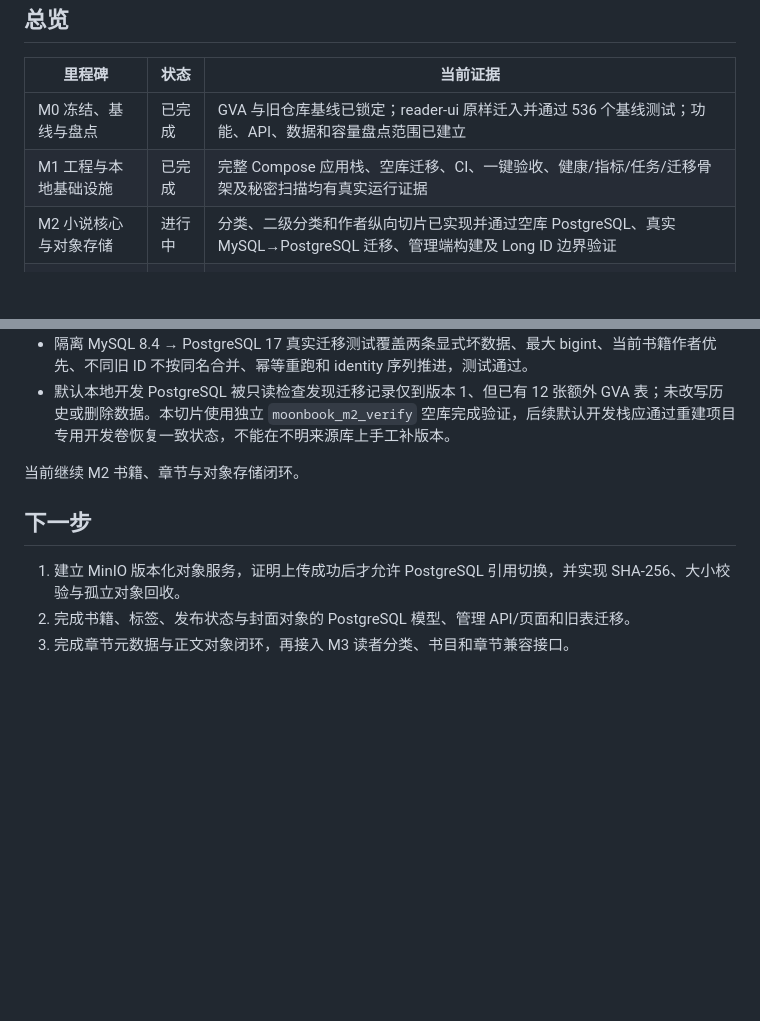
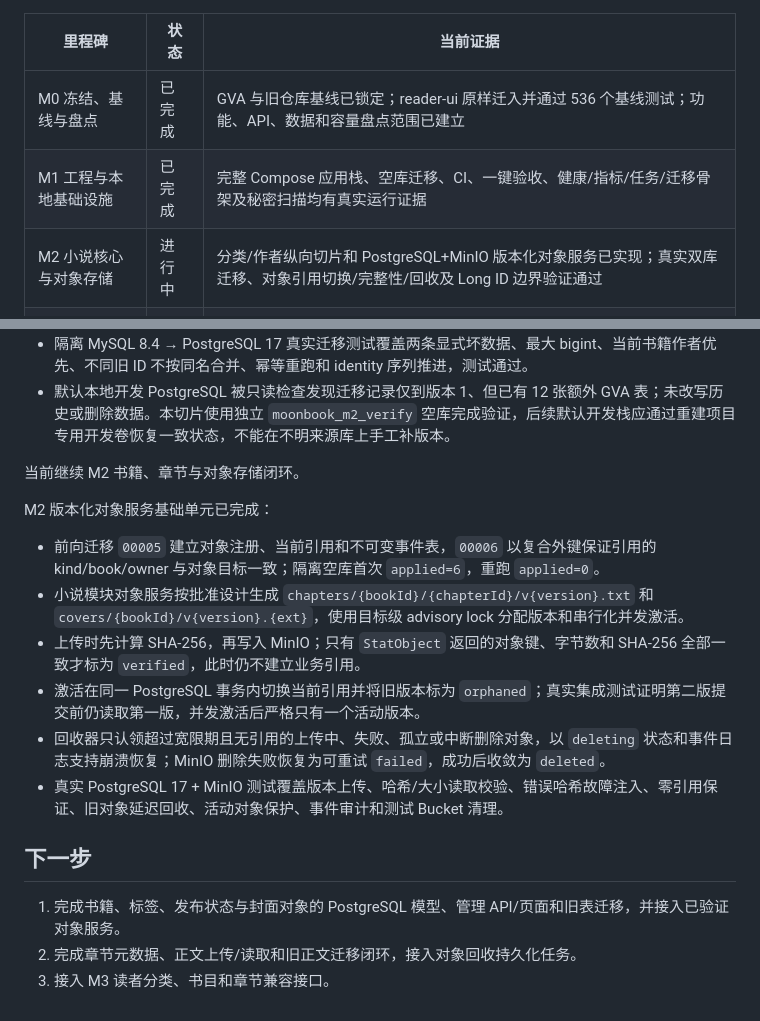
Before and after one commit to yveJohn/moonbook, a Markdown page: docs/progress/refactor-status.md, 2 parts joined by grey strips. Drawn GitHub-style; blank space fills up the shorter version.

Commit message:
更新M2对象存储进度

```diff
--- a/docs/progress/refactor-status.md
+++ b/docs/progress/refactor-status.md
@@ -8,7 +8,7 @@
 | --- | --- | --- |
 | M0 冻结、基线与盘点 | 已完成 | GVA 与旧仓库基线已锁定；reader-ui 原样迁入并通过 536 个基线测试；功能、API、数据和容量盘点范围已建立 |
 | M1 工程与本地基础设施 | 已完成 | 完整 Compose 应用栈、空库迁移、CI、一键验收、健康/指标/任务/迁移骨架及秘密扫描均有真实运行证据 |
-| M2 小说核心与对象存储 | 进行中 | 分类、二级分类和作者纵向切片已实现并通过空库 PostgreSQL、真实 MySQL→PostgreSQL 迁移、管理端构建及 Long ID 边界验证 |
+| M2 小说核心与对象存储 | 进行中 | 分类/作者纵向切片和 PostgreSQL+MinIO 版本化对象服务已实现；真实双库迁移、对象引用切换/完整性/回收及 Long ID 边界验证通过 |
 | M3 读者域与零修改兼容 | 未开始 | - |
 | M4 交易、支付与运营 | 未开始 | - |
 | M5 内容生产与长任务 | 未开始 | - |
@@ -77,8 +77,17 @@ M2 第一条“分类、二级分类、作者”纵向切片已完成：
 
 当前继续 M2 书籍、章节与对象存储闭环。
 
+M2 版本化对象服务基础单元已完成：
+
+- 前向迁移 `00005` 建立对象注册、当前引用和不可变事件表，`00006` 以复合外键保证引用的 kind/book/owner 与对象目标一致；隔离空库首次 `applied=6`，重跑 `applied=0`。
+- 小说模块对象服务按批准设计生成 `chapters/{bookId}/{chapterId}/v{version}.txt` 和 `covers/{bookId}/v{version}.{ext}`，使用目标级 advisory lock 分配版本和串行化并发激活。
+- 上传时先计算 SHA-256，再写入 MinIO；只有 `StatObject` 返回的对象键、字节数和 SHA-256 全部一致才标为 `verified`，此时仍不建立业务引用。
+- 激活在同一 PostgreSQL 事务内切换当前引用并将旧版本标为 `orphaned`；真实集成测试证明第二版提交前仍读取第一版，并发激活后严格只有一个活动版本。
+- 回收器只认领超过宽限期且无引用的上传中、失败、孤立或中断删除对象，以 `deleting` 状态和事件日志支持崩溃恢复；MinIO 删除失败恢复为可重试 `failed`，成功后收敛为 `deleted`。
+- 真实 PostgreSQL 17 + MinIO 测试覆盖版本上传、哈希/大小读取校验、错误哈希故障注入、零引用保证、旧对象延迟回收、活动对象保护、事件审计和测试 Bucket 清理。
+
 ## 下一步
 
-1. 建立 MinIO 版本化对象服务，证明上传成功后才允许 PostgreSQL 引用切换，并实现 SHA-256、大小校验与孤立对象回收。
-2. 完成书籍、标签、发布状态与封面对象的 PostgreSQL 模型、管理 API/页面和旧表迁移。
-3. 完成章节元数据与正文对象闭环，再接入 M3 读者分类、书目和章节兼容接口。
+1. 完成书籍、标签、发布状态与封面对象的 PostgreSQL 模型、管理 API/页面和旧表迁移，并接入已验证对象服务。
+2. 完成章节元数据、正文上传/读取和旧正文迁移闭环，接入对象回收持久化任务。
+3. 接入 M3 读者分类、书目和章节兼容接口。
```
Also changed, not shown: docs/migration/mapping.md (+5 -2 lines).
